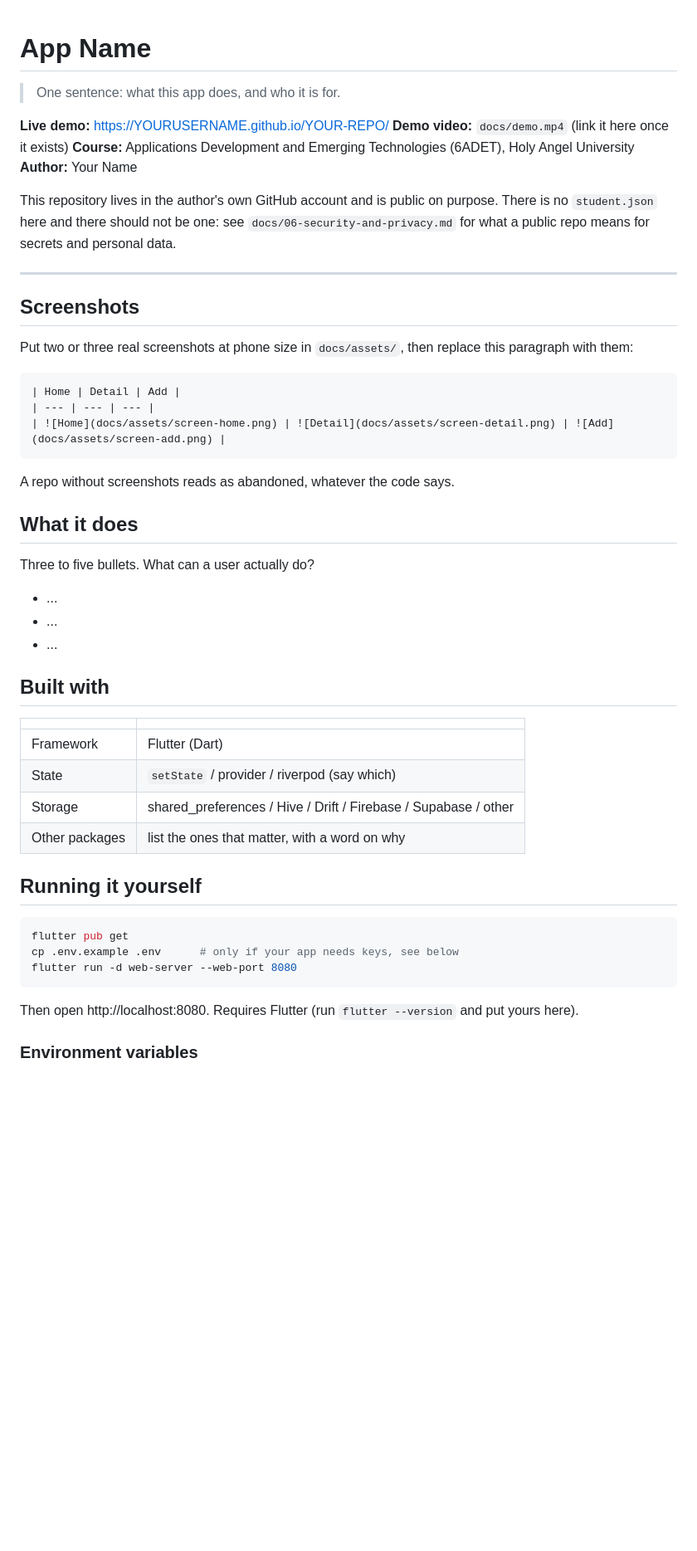
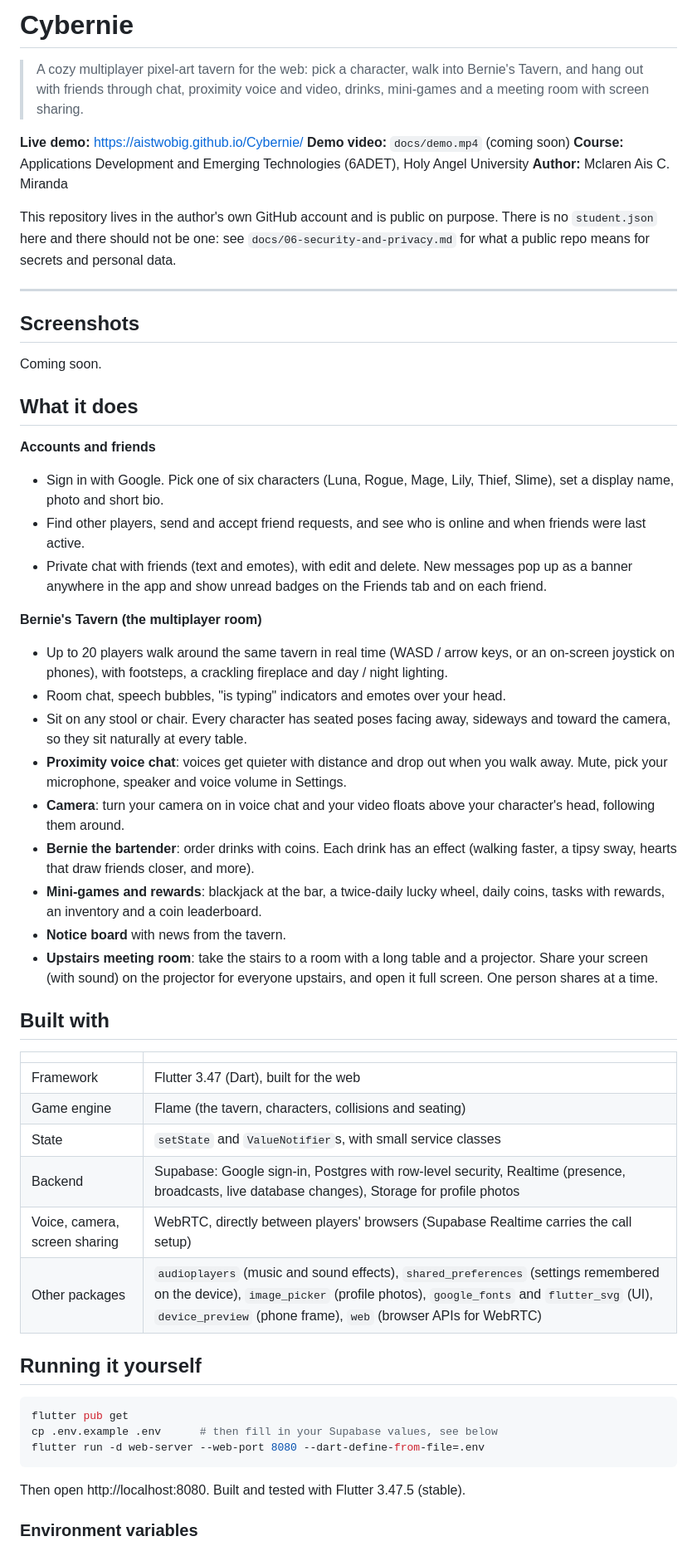
Before and after one commit to Aistwobig/Cybernie, a Markdown page: README.md, the part around one of its changes. Shown at 83% size. GitHub-like rendering; blank space fills up the shorter version.

````diff
--- a/README.md
+++ b/README.md
@@ -1,19 +1,13 @@
-<!--
-  This is your project's front page. Replace every placeholder below.
-  It is the first thing your instructor and any future employer will read, and
-  the live link in it is how your project gets opened for grading.
+# Cybernie
 
-  New here? Read START-HERE.md first. Delete this comment when you are done.
--->
+> A cozy multiplayer pixel-art tavern for the web: pick a character, walk
+> into Bernie's Tavern, and hang out with friends through chat, proximity
+> voice and video, drinks, mini-games and a meeting room with screen sharing.
 
-# App Name
-
-> One sentence: what this app does, and who it is for.
-
-**Live demo:** https://YOURUSERNAME.github.io/YOUR-REPO/ <!-- GitHub Pages is set up already; replace if you host elsewhere -->
-**Demo video:** `docs/demo.mp4` (link it here once it exists)
+**Live demo:** https://aistwobig.github.io/Cybernie/
+**Demo video:** `docs/demo.mp4` (coming soon)
 **Course:** Applications Development and Emerging Technologies (6ADET), Holy Angel University
-**Author:** Your Name
+**Author:** Mclaren Ais C. Miranda
 
 This repository lives in the author's own GitHub account and is public on
 purpose. There is no `student.json` here and there should not be one: see
@@ -24,44 +18,61 @@ personal data.
 
 ## Screenshots
 
-Put two or three real screenshots at phone size in `docs/assets/`, then replace
-this paragraph with them:
-
-```markdown
-| Home | Detail | Add |
-| --- | --- | --- |
-| ![Home](docs/assets/screen-home.png) | ![Detail](docs/assets/screen-detail.png) | ![Add](docs/assets/screen-add.png) |
-```
-
-A repo without screenshots reads as abandoned, whatever the code says.
+Coming soon.
 
 ## What it does
 
-Three to five bullets. What can a user actually do?
+**Accounts and friends**
+- Sign in with Google. Pick one of six characters (Luna, Rogue, Mage, Lily,
+  Thief, Slime), set a display name, photo and short bio.
+- Find other players, send and accept friend requests, and see who is online
+  and when friends were last active.
+- Private chat with friends (text and emotes), with edit and delete. New
+  messages pop up as a banner anywhere in the app and show unread badges on
+  the Friends tab and on each friend.
 
-- ...
-- ...
-- ...
+**Bernie's Tavern (the multiplayer room)**
+- Up to 20 players walk around the same tavern in real time (WASD / arrow
+  keys, or an on-screen joystick on phones), with footsteps, a crackling
+  fireplace and day / night lighting.
+- Room chat, speech bubbles, "is typing" indicators and emotes over your head.
+- Sit on any stool or chair. Every character has seated poses facing away,
+  sideways and toward the camera, so they sit naturally at every table.
+- **Proximity voice chat**: voices get quieter with distance and drop out when
+  you walk away. Mute, pick your microphone, speaker and voice volume in
+  Settings.
+- **Camera**: turn your camera on in voice chat and your video floats above
+  your character's head, following them around.
+- **Bernie the bartender**: order drinks with coins. Each drink has an effect
+  (walking faster, a tipsy sway, hearts that draw friends closer, and more).
+- **Mini-games and rewards**: blackjack at the bar, a twice-daily lucky wheel,
+  daily coins, tasks with rewards, an inventory and a coin leaderboard.
+- **Notice board** with news from the tavern.
+- **Upstairs meeting room**: take the stairs to a room with a long table and
+  a projector. Share your screen (with sound) on the projector for everyone
+  upstairs, and open it full screen. One person shares at a time.
 
 ## Built with
 
 | | |
 | --- | --- |
-| Framework | Flutter (Dart) |
-| State | `setState` / provider / riverpod (say which) |
-| Storage | shared_preferences / Hive / Drift / Firebase / Supabase / other |
-| Other packages | list the ones that matter, with a word on why |
+| Framework | Flutter 3.47 (Dart), built for the web |
+| Game engine | Flame (the tavern, characters, collisions and seating) |
+| State | `setState` and `ValueNotifier`s, with small service classes |
+| Backend | Supabase: Google sign-in, Postgres with row-level security, Realtime (presence, broadcasts, live database changes), Storage for profile photos |
+| Voice, camera, screen sharing | WebRTC, directly between players' browsers (Supabase Realtime carries the call setup) |
+| Other packages | `audioplayers` (music and sound effects), `shared_preferences` (settings remembered on the device), `image_picker` (profile photos), `google_fonts` and `flutter_svg` (UI), `device_preview` (phone frame), `web` (browser APIs for WebRTC) |
 
 ## Running it yourself
 
 ```bash
 flutter pub get
-cp .env.example .env      # only if your app needs keys, see below
-flutter run -d web-server --web-port 8080
+cp .env.example .env      # then fill in your Supabase values, see below
+flutter run -d web-server --web-port 8080 --dart-define-from-file=.env
 ```
 
-Then open http://localhost:8080. Requires Flutter (run `flutter --version` and
-put yours here).
+Then open http://localhost:8080. Built and tested with Flutter 3.47.5
+(stable).
 
 ### Environment variables
 
````
Also changed, not shown: other parts of README.md (+89 -20 lines).
